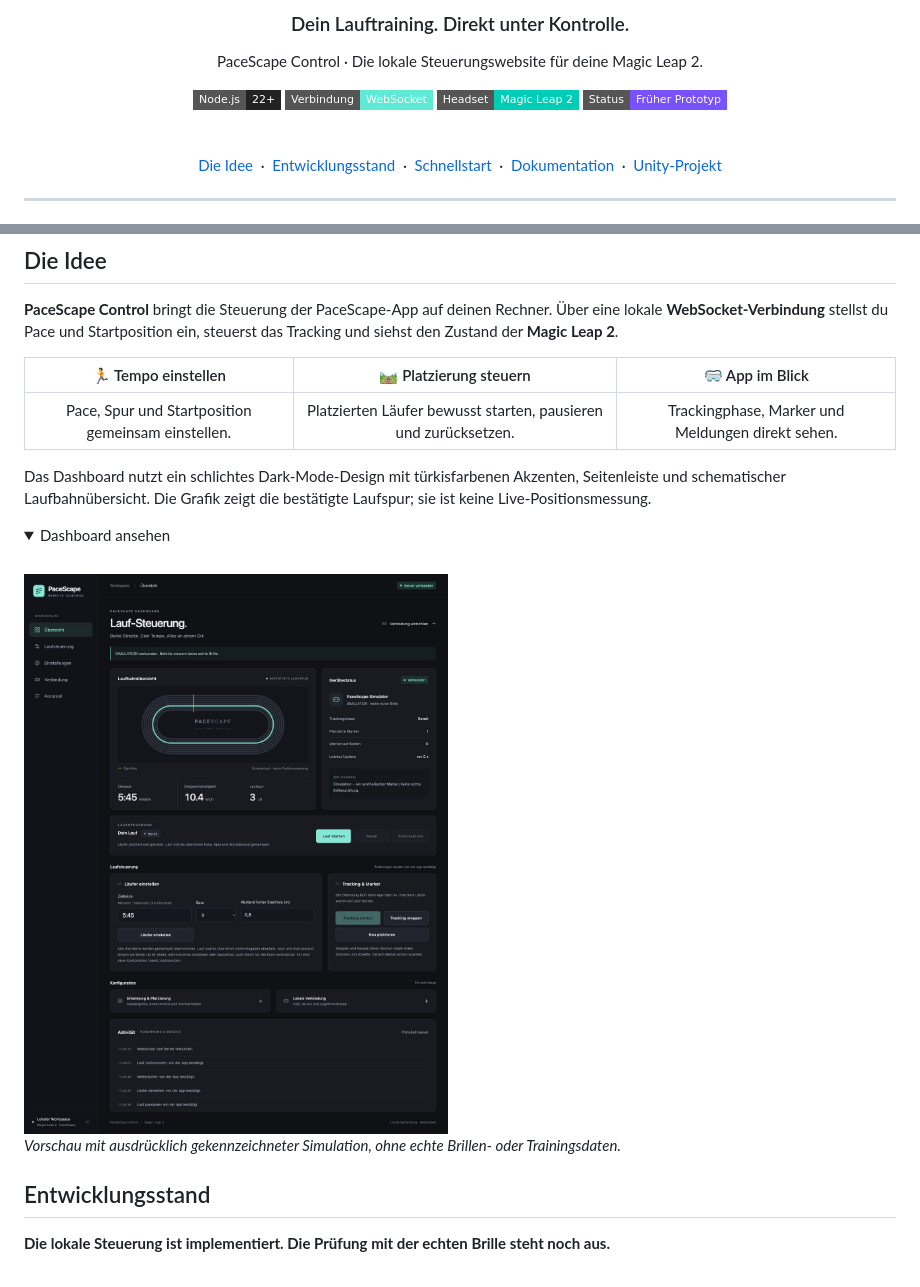
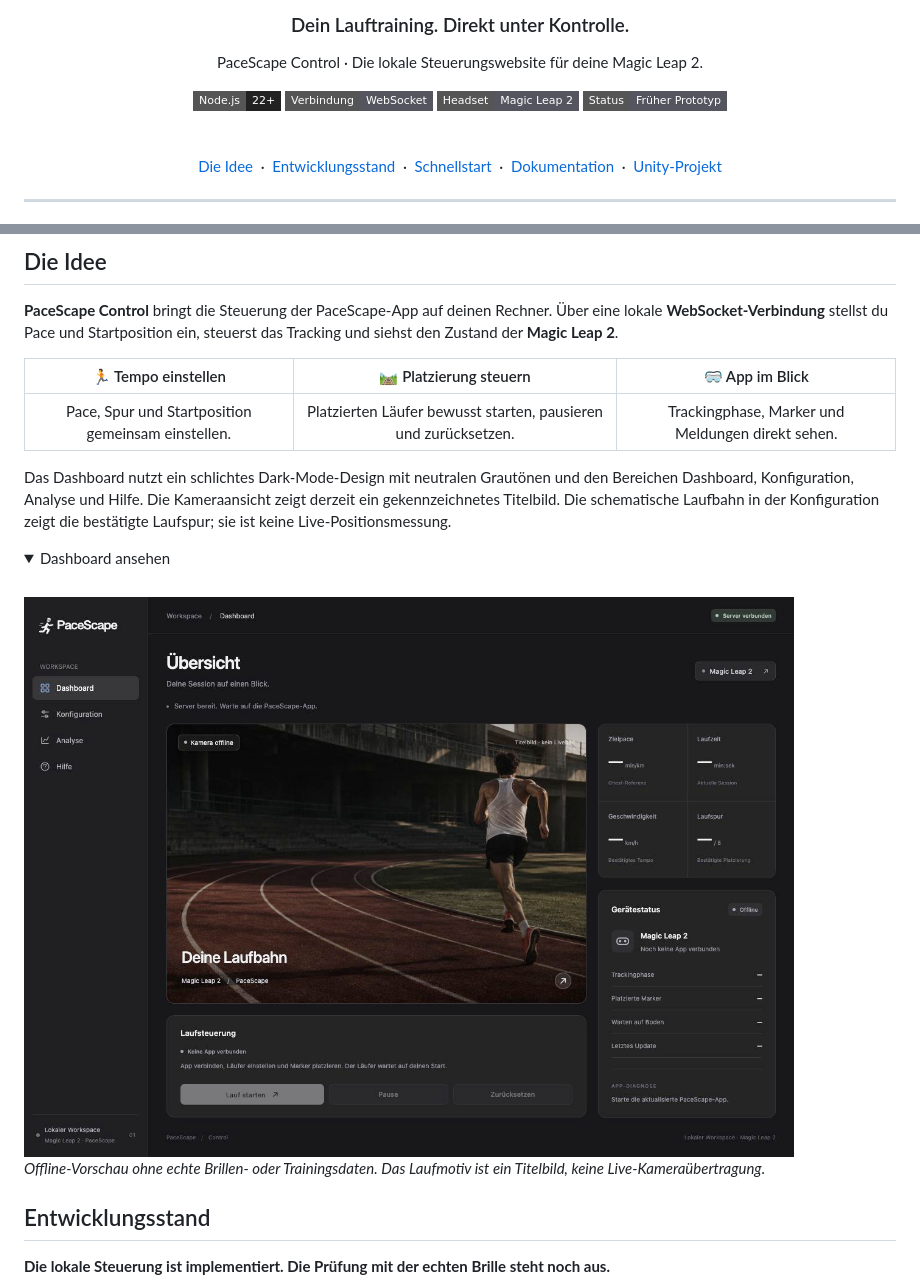
Before and after one commit to kaanguen/PaceScapeControll, a Markdown page: README.md, 2 parts joined by grey strips. GitHub-like rendering; pictures changed too: docs/assets/dashboard-preview.png; folded sections open; badges without logos.

Commit message:
Refresh dashboard and AR runner branding

```diff
--- a/README.md
+++ b/README.md
@@ -6,9 +9,9 @@
   <p>PaceScape Control · Die lokale Steuerungswebsite für deine Magic Leap 2.</p>
 
   <img src="https://img.shields.io/badge/Node.js-22%2B-222222?style=flat-square" alt="Node.js 22 oder neuer">
-  <img src="https://img.shields.io/badge/Verbindung-WebSocket-5EEAD4?style=flat-square" alt="WebSocket">
-  <img src="https://img.shields.io/badge/Headset-Magic_Leap_2-00CDB5?style=flat-square" alt="Magic Leap 2">
-  <img src="https://img.shields.io/badge/Status-Früher_Prototyp-7952FF?style=flat-square" alt="Status: Früher Prototyp">
+  <img src="https://img.shields.io/badge/Verbindung-WebSocket-55555f?style=flat-square" alt="WebSocket">
+  <img src="https://img.shields.io/badge/Headset-Magic_Leap_2-55555f?style=flat-square" alt="Magic Leap 2">
+  <img src="https://img.shields.io/badge/Status-Früher_Prototyp-55555f?style=flat-square" alt="Status: Früher Prototyp">
 
   <br><br>
   <a href="#die-idee">Die Idee</a> &nbsp;·&nbsp;
@@ -33,13 +36,13 @@ Die App für die Magic Leap 2 und der Unity-WebSocket-Client liegen im separaten
 | :---: | :---: | :---: |
 | Pace, Spur und Startposition gemeinsam einstellen. | Platzierten Läufer bewusst starten, pausieren und zurücksetzen. | Trackingphase, Marker und Meldungen direkt sehen. |
 
-Das Dashboard nutzt ein schlichtes Dark-Mode-Design mit türkisfarbenen Akzenten, Seitenleiste und schematischer Laufbahnübersicht. Die Grafik zeigt die bestätigte Laufspur; sie ist keine Live-Positionsmessung.
+Das Dashboard nutzt ein schlichtes Dark-Mode-Design mit neutralen Grautönen und den Bereichen Dashboard, Konfiguration, Analyse und Hilfe. Die Kameraansicht zeigt derzeit ein gekennzeichnetes Titelbild. Die schematische Laufbahn in der Konfiguration zeigt die bestätigte Laufspur; sie ist keine Live-Positionsmessung.
 
 <details>
   <summary>Dashboard ansehen</summary>
   <br>
-  <img src="docs/assets/dashboard-preview.png" alt="PaceScape Control im Dark Mode mit schematischer Laufbahn, Status und Steuerungskarten. Die abgebildeten Werte stammen aus der Test-Brille." width="1100">
-  <p><em>Vorschau mit ausdrücklich gekennzeichneter Simulation, ohne echte Brillen- oder Trainingsdaten.</em></p>
+  <img src="docs/assets/dashboard-preview.png" alt="PaceScape Control mit AR-Läufer-Logo, neutralem Dark Mode und offline geschaltetem Gerätestatus." width="1100">
+  <p><em>Offline-Vorschau ohne echte Brillen- oder Trainingsdaten. Das Laufmotiv ist ein Titelbild, keine Live-Kameraübertragung.</em></p>
 </details>
 
 ## Entwicklungsstand
```
Also changed, not shown: other parts of README.md (+4 -1 lines), public/assets/session-track.jpg (added), 8 other files.
